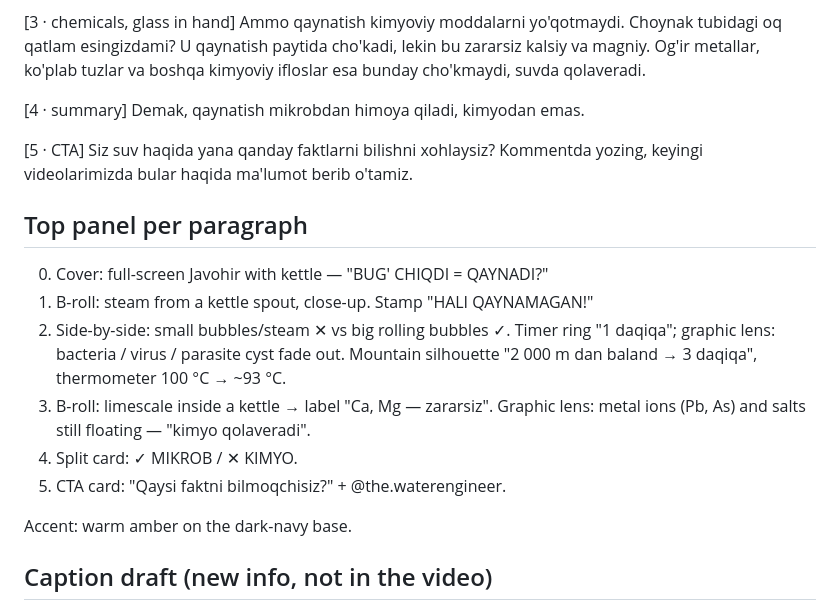
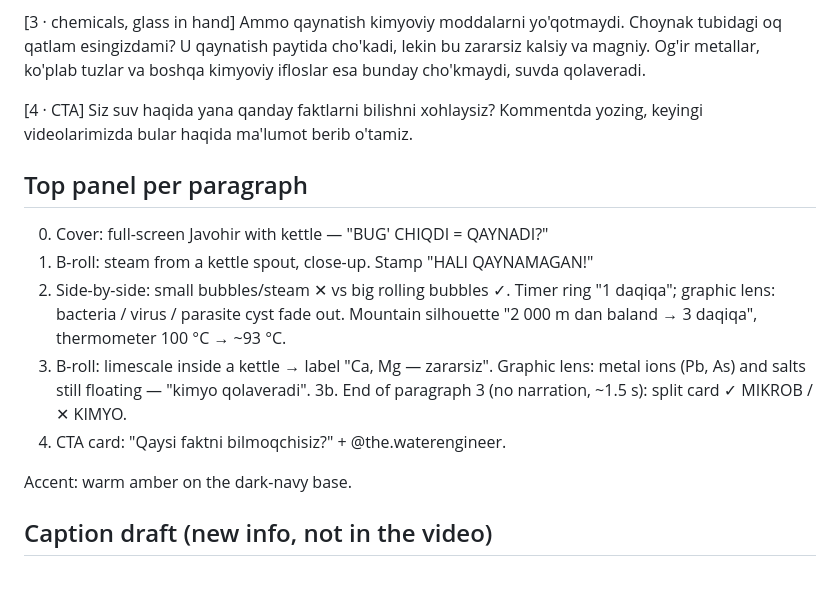
Before and after one commit to 2373773-droid/the-waterengineer-media, a Markdown page: reels/2026-10-22-qaynatilgan-suv/script.md, the part around the change. GitHub-like rendering; blank space fills up the shorter version.

Commit message:
Qaynatilgan suv reel: drop spoken summary, keep it as an on-screen card
Co-Authored-By: Claude Opus 5.5 <noreply@anthropic.com>
Claude-Session: https://claude.ai/code/session_017tyQ8NA2rfE7t4kXyjLtwp

```diff
--- a/reels/2026-10-22-qaynatilgan-suv/script.md
+++ b/reels/2026-10-22-qaynatilgan-suv/script.md
@@ -33,10 +33,7 @@ Bug' suv to'liq qaynamasdan oldin ham chiqadi. Haqiqiy qaynash bu suv hamma joyi
 [3 · chemicals, glass in hand]
 Ammo qaynatish kimyoviy moddalarni yo'qotmaydi. Choynak tubidagi oq qatlam esingizdami? U qaynatish paytida cho'kadi, lekin bu zararsiz kalsiy va magniy. Og'ir metallar, ko'plab tuzlar va boshqa kimyoviy ifloslar esa bunday cho'kmaydi, suvda qolaveradi.
 
-[4 · summary]
-Demak, qaynatish mikrobdan himoya qiladi, kimyodan emas.
-
-[5 · CTA]
+[4 · CTA]
 Siz suv haqida yana qanday faktlarni bilishni xohlaysiz? Kommentda yozing, keyingi videolarimizda bular haqida ma'lumot berib o'tamiz.
 
 ## Top panel per paragraph
@@ -45,8 +42,8 @@ Siz suv haqida yana qanday faktlarni bilishni xohlaysiz? Kommentda yozing, keyin
 1. B-roll: steam from a kettle spout, close-up. Stamp "HALI QAYNAMAGAN!"
 2. Side-by-side: small bubbles/steam ✕ vs big rolling bubbles ✓. Timer ring "1 daqiqa"; graphic lens: bacteria / virus / parasite cyst fade out. Mountain silhouette "2 000 m dan baland → 3 daqiqa", thermometer 100 °C → ~93 °C.
 3. B-roll: limescale inside a kettle → label "Ca, Mg — zararsiz". Graphic lens: metal ions (Pb, As) and salts still floating — "kimyo qolaveradi".
-4. Split card: ✓ MIKROB / ✕ KIMYO.
-5. CTA card: "Qaysi faktni bilmoqchisiz?" + @the.waterengineer.
+3b. End of paragraph 3 (no narration, ~1.5 s): split card ✓ MIKROB / ✕ KIMYO.
+4. CTA card: "Qaysi faktni bilmoqchisiz?" + @the.waterengineer.
 
 Accent: warm amber on the dark-navy base.
 
```
